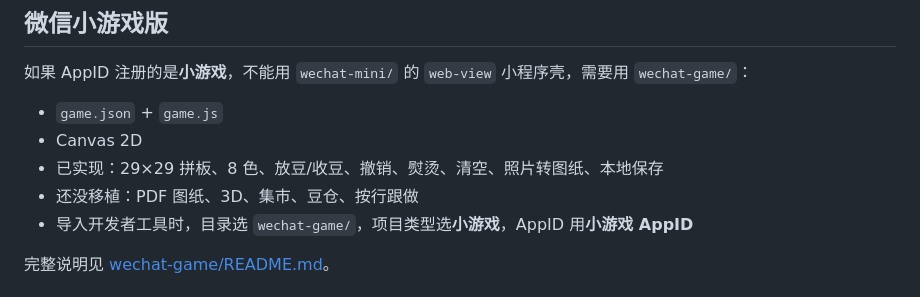
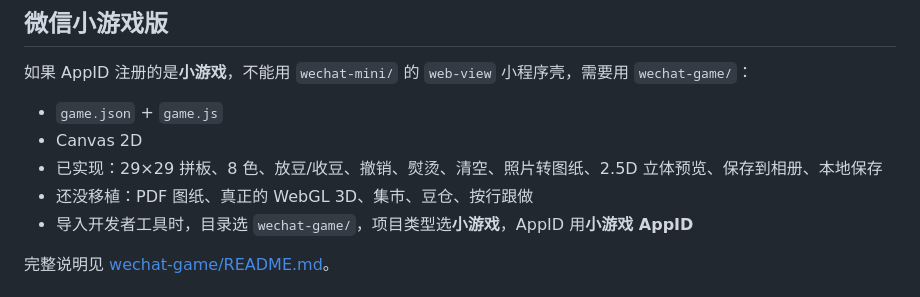
Before and after one commit to w3453194991-afk/douyu, a Markdown page: README.md, the part around the change. GitHub-like rendering.

```diff
--- a/README.md
+++ b/README.md
@@ -62,8 +62,8 @@
 
 - `game.json` + `game.js`
 - Canvas 2D
-- 已实现：29×29 拼板、8 色、放豆/收豆、撤销、熨烫、清空、照片转图纸、本地保存
-- 还没移植：PDF 图纸、3D、集市、豆仓、按行跟做
+- 已实现：29×29 拼板、8 色、放豆/收豆、撤销、熨烫、清空、照片转图纸、2.5D 立体预览、保存到相册、本地保存
+- 还没移植：PDF 图纸、真正的 WebGL 3D、集市、豆仓、按行跟做
 - 导入开发者工具时，目录选 `wechat-game/`，项目类型选**小游戏**，AppID 用**小游戏 AppID**
 
 完整说明见 [wechat-game/README.md](wechat-game/README.md)。
```
Also changed, not shown: wechat-game/README.md (+7 -1 lines), docs/screenshots/45-mini-game-2d.png (added), docs/screenshots/46-mini-game-3d.png (added), 1 other file.
